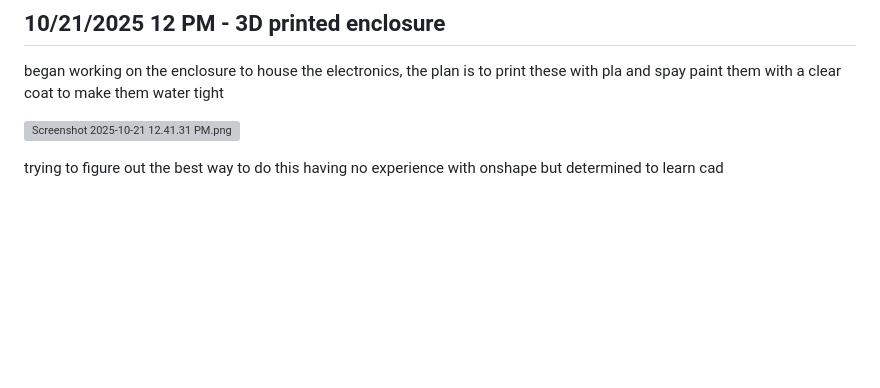
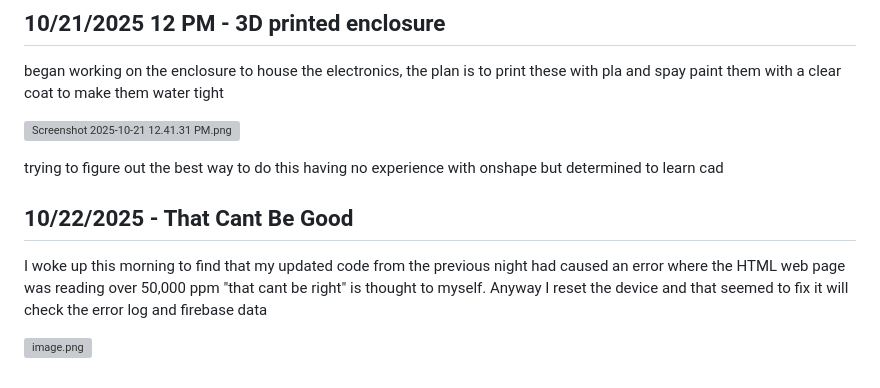
Before and after one commit to EthanK511/co2-dashboard, a Markdown page: JOURNAL.md, the part around the change. Drawn GitHub-style; blank space fills up the shorter version; grey boxes are pictures that could not be loaded.

```diff
--- a/JOURNAL.md
+++ b/JOURNAL.md
@@ -608,3 +608,9 @@ began working on the enclosure to house the electronics, the plan is to print th
 ![Screenshot 2025-10-21 12.41.31 PM.png](https://blueprint.hackclub.com/user-attachments/blobs/proxy/eyJfcmFpbHMiOnsiZGF0YSI6NDE2NywicHVyIjoiYmxvYl9pZCJ9fQ==--455e286e7a55bd60305f823c43bec8f961080348/Screenshot%202025-10-21%2012.41.31%20PM.png)
 
 trying to figure out the best way to do this having no experience with onshape but determined to learn cad
+
+## 10/22/2025 - That Cant Be Good
+
+I woke up this morning to find that my updated code from the previous night had caused an error where the HTML web page was reading over 50,000 ppm "that cant be right" is thought to myself. Anyway I reset the device and that seemed to fix it will check the error log and firebase data
+
+![image.png](https://blueprint.hackclub.com/user-attachments/blobs/proxy/eyJfcmFpbHMiOnsiZGF0YSI6NDQwOCwicHVyIjoiYmxvYl9pZCJ9fQ==--1e30c18386b4c0b57ea8a07c936d81e88509bdc6/image.png)
```
